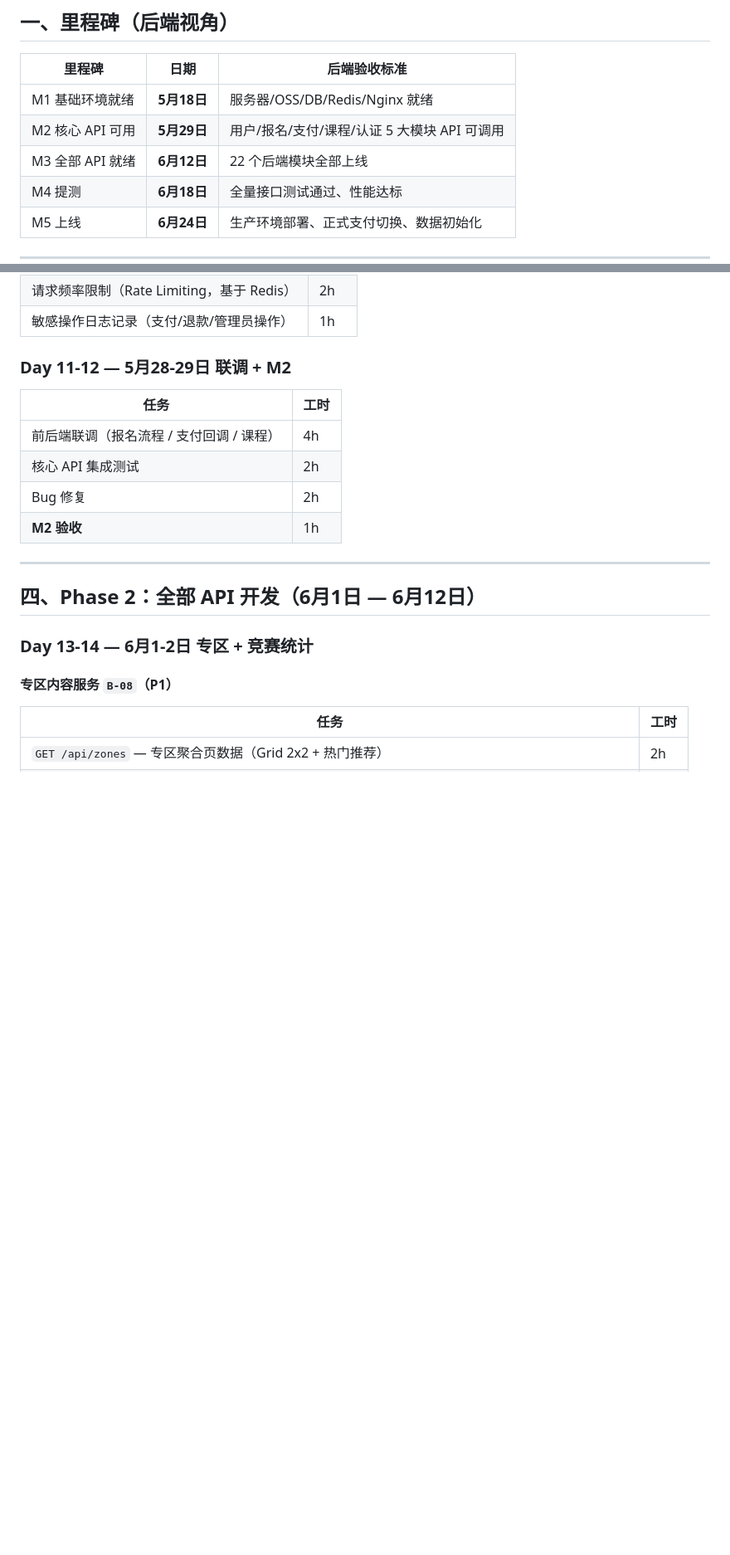
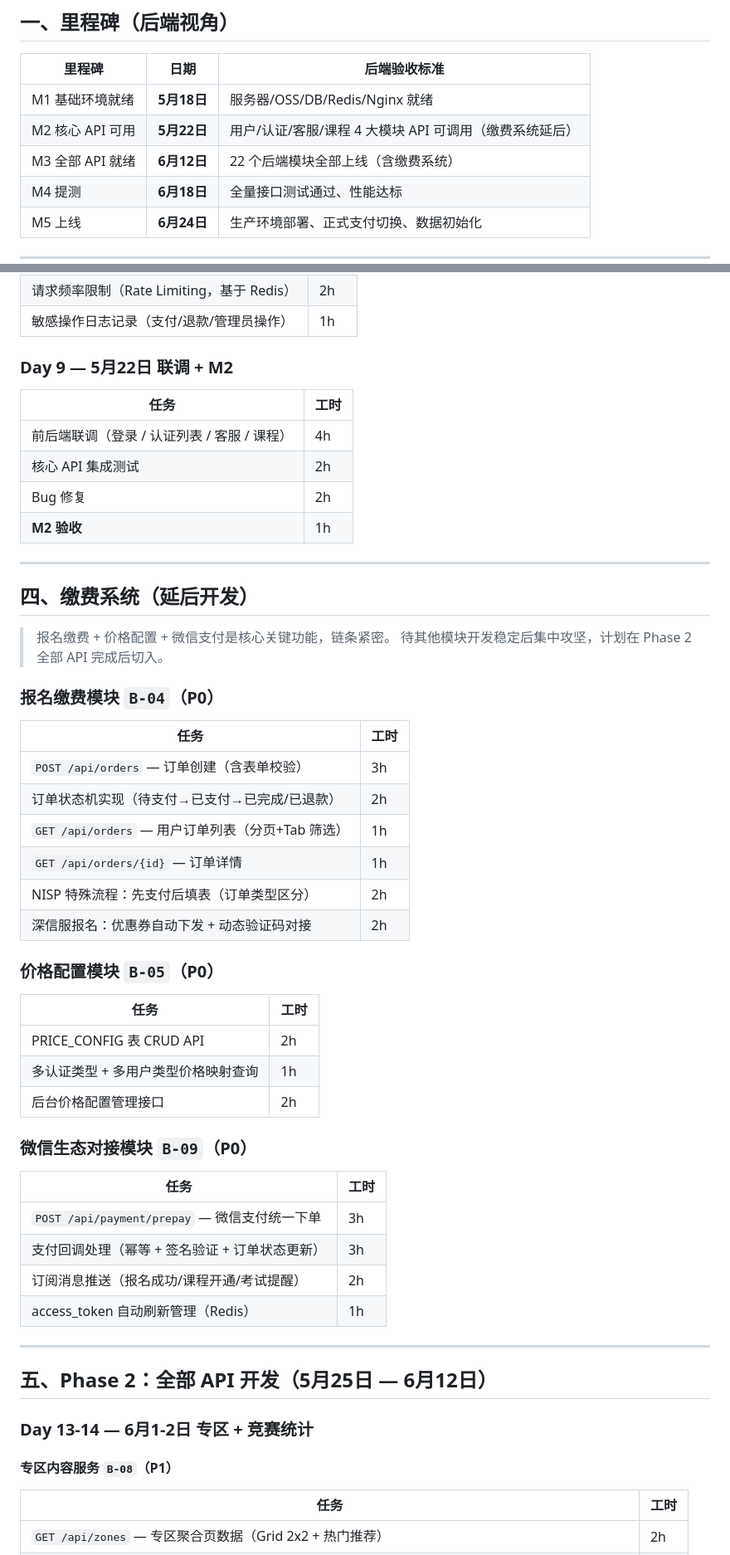
Before and after one commit to BishengTeam/Backend, a Markdown page: docs/后端开发计划.md, 2 parts joined by grey strips. Shown at 83% size. Drawn GitHub-style; blank space fills up the shorter version.

```diff
--- a/docs/后端开发计划.md
+++ b/docs/后端开发计划.md
@@ -13,8 +13,8 @@
 | 里程碑 | 日期 | 后端验收标准 |
 |--------|------|------------|
 | M1 基础环境就绪 | **5月18日** | 服务器/OSS/DB/Redis/Nginx 就绪 |
-| M2 核心 API 可用 | **5月29日** | 用户/报名/支付/课程/认证 5 大模块 API 可调用 |
-| M3 全部 API 就绪 | **6月12日** | 22 个后端模块全部上线 |
+| M2 核心 API 可用 | **5月22日** | 用户/认证/客服/课程 4 大模块 API 可调用（缴费系统延后） |
+| M3 全部 API 就绪 | **6月12日** | 22 个后端模块全部上线（含缴费系统） |
 | M4 提测 | **6月18日** | 全量接口测试通过、性能达标 |
 | M5 上线 | **6月24日** | 生产环境部署、正式支付切换、数据初始化 |
 
@@ -155,18 +127,53 @@
 | 请求频率限制（Rate Limiting，基于 Redis） | 2h |
 | 敏感操作日志记录（支付/退款/管理员操作） | 1h |
 
-### Day 11-12 — 5月28-29日 联调 + M2
+### Day 9 — 5月22日 联调 + M2
 
 | 任务 | 工时 |
 |------|------|
-| 前后端联调（报名流程 / 支付回调 / 课程） | 4h |
+| 前后端联调（登录 / 认证列表 / 客服 / 课程） | 4h |
 | 核心 API 集成测试 | 2h |
 | Bug 修复 | 2h |
 | **M2 验收** | 1h |
 
 ---
 
-## 四、Phase 2：全部 API 开发（6月1日 — 6月12日）
+## 四、缴费系统（延后开发）
+
+> 报名缴费 + 价格配置 + 微信支付是核心关键功能，链条紧密。
+> 待其他模块开发稳定后集中攻坚，计划在 Phase 2 全部 API 完成后切入。
+
+### 报名缴费模块 `B-04`（P0）
+
+| 任务 | 工时 |
+|------|------|
+| `POST /api/orders` — 订单创建（含表单校验） | 3h |
+| 订单状态机实现（待支付→已支付→已完成/已退款） | 2h |
+| `GET /api/orders` — 用户订单列表（分页+Tab 筛选） | 1h |
+| `GET /api/orders/{id}` — 订单详情 | 1h |
+| NISP 特殊流程：先支付后填表（订单类型区分） | 2h |
+| 深信服报名：优惠券自动下发 + 动态验证码对接 | 2h |
+
+### 价格配置模块 `B-05`（P0）
+
+| 任务 | 工时 |
+|------|------|
+| PRICE_CONFIG 表 CRUD API | 2h |
+| 多认证类型 + 多用户类型价格映射查询 | 1h |
+| 后台价格配置管理接口 | 2h |
+
+### 微信生态对接模块 `B-09`（P0）
+
+| 任务 | 工时 |
+|------|------|
+| `POST /api/payment/prepay` — 微信支付统一下单 | 3h |
+| 支付回调处理（幂等 + 签名验证 + 订单状态更新） | 3h |
+| 订阅消息推送（报名成功/课程开通/考试提醒） | 2h |
+| access_token 自动刷新管理（Redis） | 1h |
+
+---
+
+## 五、Phase 2：全部 API 开发（5月25日 — 6月12日）
 
 ### Day 13-14 — 6月1-2日 专区 + 竞赛统计
 
```
Also changed, not shown: other parts of docs/后端开发计划.md (+25 -47 lines), docs/本地开发TODO任务表.md (+37 -33 lines).
